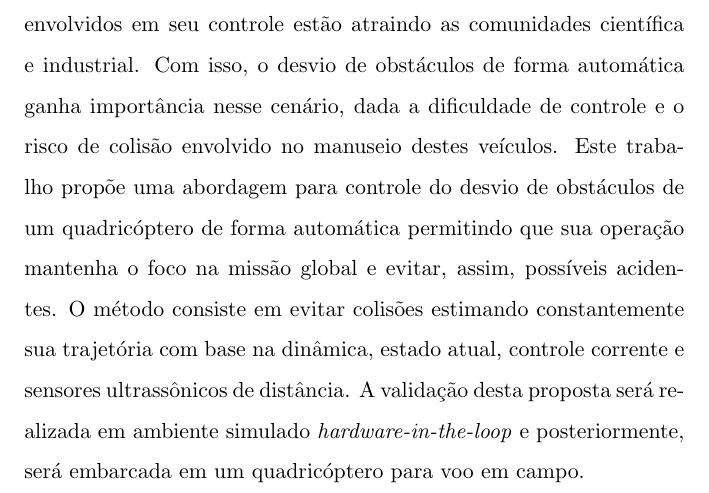
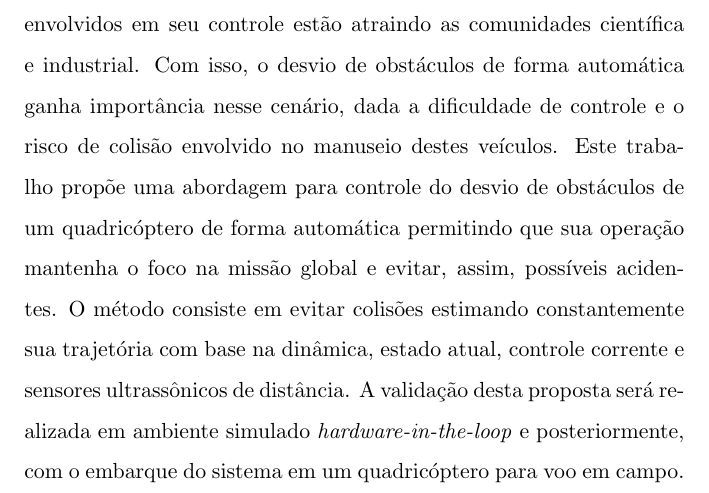
Before and after one commit to BruceJW/proposta, a LaTeX thesis (Dissertacao.tex): part of page 3 of 33, cut so that both start at the same text. Compiled offline with pdfLaTeX.

Commit message:
alteração resumo

```diff
--- a/Dissertacao.tex
+++ b/Dissertacao.tex
@@ -78,7 +78,7 @@ Mecatrônica e Sistemas de Armas\\
 \abstract
 
 A utilização de veículos aéreos para missões em ambientes fechados e restritos, tanto militares quanto civis, vem aumentando e os desafios envolvidos em seu controle estão atraindo as comunidades científica e industrial. Com isso, o desvio de obstáculos de forma automática ganha importância nesse cenário, dada a dificuldade de controle e o risco de colisão envolvido no manuseio destes veículos. Este trabalho propõe uma abordagem para controle do desvio de obstáculos de um quadricóptero de forma automática permitindo que sua operação mantenha o foco na missão global e evitar, assim, possíveis acidentes.
-O método consiste em evitar colisões estimando constantemente sua trajetória com base na dinâmica, estado atual, controle corrente e sensores ultrassônicos de distância. A validação desta proposta será realizada em ambiente simulado \textit{hardware-in-the-loop} e posteriormente, será embarcada em um quadricóptero para voo em campo.
+O método consiste em evitar colisões estimando constantemente sua trajetória com base na dinâmica, estado atual, controle corrente e sensores ultrassônicos de distância. A validação desta proposta será realizada em ambiente simulado \textit{hardware-in-the-loop} e posteriormente, com o embarque do sistema em um quadricóptero para voo em campo.
 
 
 \newpage
```
Also changed, not shown: Dissertacao.pdf, 2 other files.
